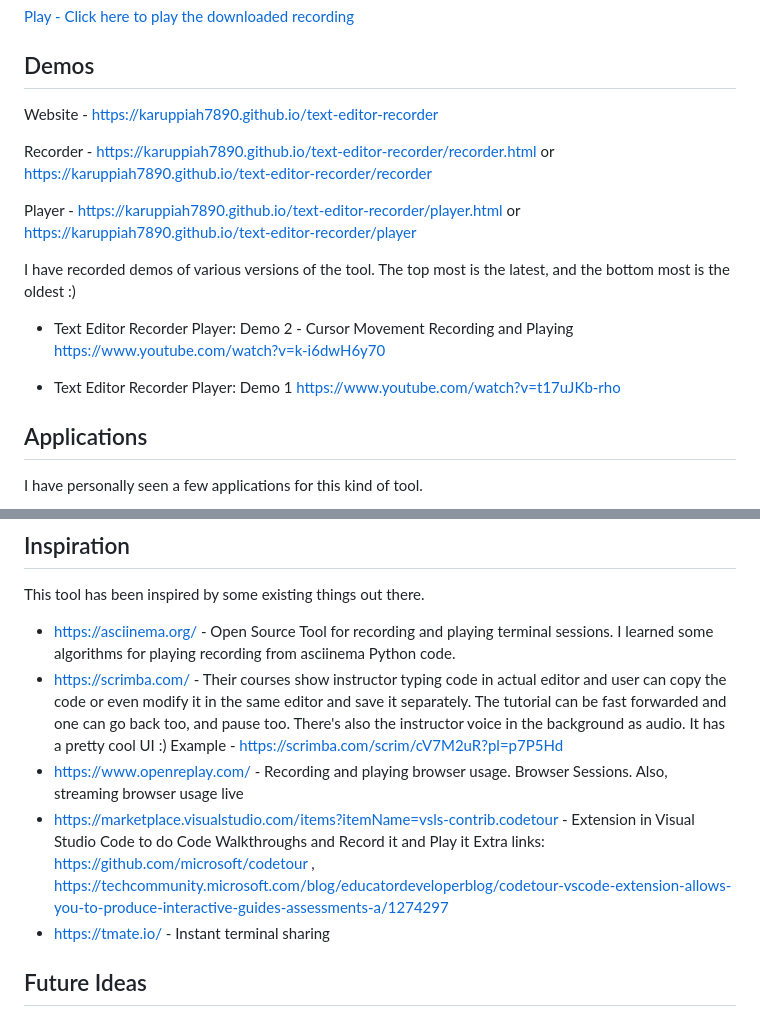
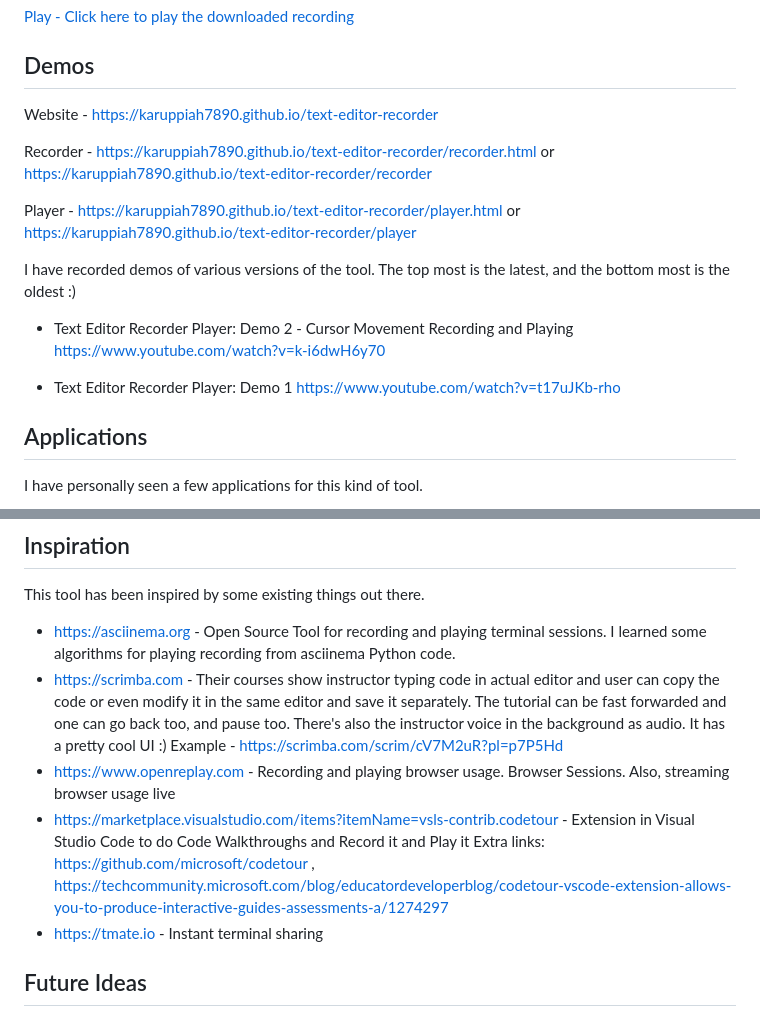
Before and after one commit to karuppiah7890/text-editor-recorder, a Markdown page: README.md, 2 parts joined by grey strips. Rendered like a GitHub page.

Commit message:
Update README.md
Fix how links are shown in the website

```diff
--- a/README.md
+++ b/README.md
@@ -9,7 +9,7 @@ type in a web based text editor and also play it back later.
 
 ## Demos
 
-Website - https://karuppiah7890.github.io/text-editor-recorder
+Website - [https://karuppiah7890.github.io/text-editor-recorder](https://karuppiah7890.github.io/text-editor-recorder)
 
 Recorder - [https://karuppiah7890.github.io/text-editor-recorder/recorder.html](https://karuppiah7890.github.io/text-editor-recorder/recorder.html) or [https://karuppiah7890.github.io/text-editor-recorder/recorder](https://karuppiah7890.github.io/text-editor-recorder/recorder)
 
@@ -19,10 +19,10 @@ I have recorded demos of various versions of the tool. The top most is the
 latest, and the bottom most is the oldest :)
 
 - Text Editor Recorder Player: Demo 2 - Cursor Movement Recording and Playing
-  https://www.youtube.com/watch?v=k-i6dwH6y70
+  [https://www.youtube.com/watch?v=k-i6dwH6y70](https://www.youtube.com/watch?v=k-i6dwH6y70)
 
 - Text Editor Recorder Player: Demo 1
-  https://www.youtube.com/watch?v=t17uJKb-rho
+  [https://www.youtube.com/watch?v=t17uJKb-rho](https://www.youtube.com/watch?v=t17uJKb-rho)
 
 ## Applications
 
@@ -40,22 +40,22 @@ I have personally seen a few applications for this kind of tool.
 
 This tool has been inspired by some existing things out there.
 
-- https://asciinema.org/ - Open Source Tool for recording and playing terminal
+- [https://asciinema.org](https://asciinema.org) - Open Source Tool for recording and playing terminal
   sessions. I learned some algorithms for playing recording from asciinema
   Python code.
-- https://scrimba.com/ - Their courses show instructor typing code in actual
+- [https://scrimba.com](https://scrimba.com) - Their courses show instructor typing code in actual
   editor and user can copy the code or even modify it in the same editor and
   save it separately. The tutorial can be fast forwarded and one can go back
   too, and pause too. There's also the instructor voice in the background as
   audio. It has a pretty cool UI :)
-  Example - https://scrimba.com/scrim/cV7M2uR?pl=p7P5Hd
-- https://www.openreplay.com/ - Recording and playing browser usage. Browser
+  Example - [https://scrimba.com/scrim/cV7M2uR?pl=p7P5Hd](https://scrimba.com/scrim/cV7M2uR?pl=p7P5Hd)
+- [https://www.openreplay.com](https://www.openreplay.com) - Recording and playing browser usage. Browser
   Sessions. Also, streaming browser usage live
-- https://marketplace.visualstudio.com/items?itemName=vsls-contrib.codetour -
+- [https://marketplace.visualstudio.com/items?itemName=vsls-contrib.codetour](https://marketplace.visualstudio.com/items?itemName=vsls-contrib.codetour) -
   Extension in Visual Studio Code to do Code Walkthroughs and Record it and
   Play it
-  Extra links: https://github.com/microsoft/codetour , https://techcommunity.microsoft.com/blog/educatordeveloperblog/codetour-vscode-extension-allows-you-to-produce-interactive-guides-assessments-a/1274297
-- https://tmate.io/ - Instant terminal sharing
+  Extra links: [https://github.com/microsoft/codetour](https://github.com/microsoft/codetour) , [https://techcommunity.microsoft.com/blog/educatordeveloperblog/codetour-vscode-extension-allows-you-to-produce-interactive-guides-assessments-a/1274297](https://techcommunity.microsoft.com/blog/educatordeveloperblog/codetour-vscode-extension-allows-you-to-produce-interactive-guides-assessments-a/1274297)
+- [https://tmate.io](https://tmate.io) - Instant terminal sharing
 
 ## Future Ideas
 
```
